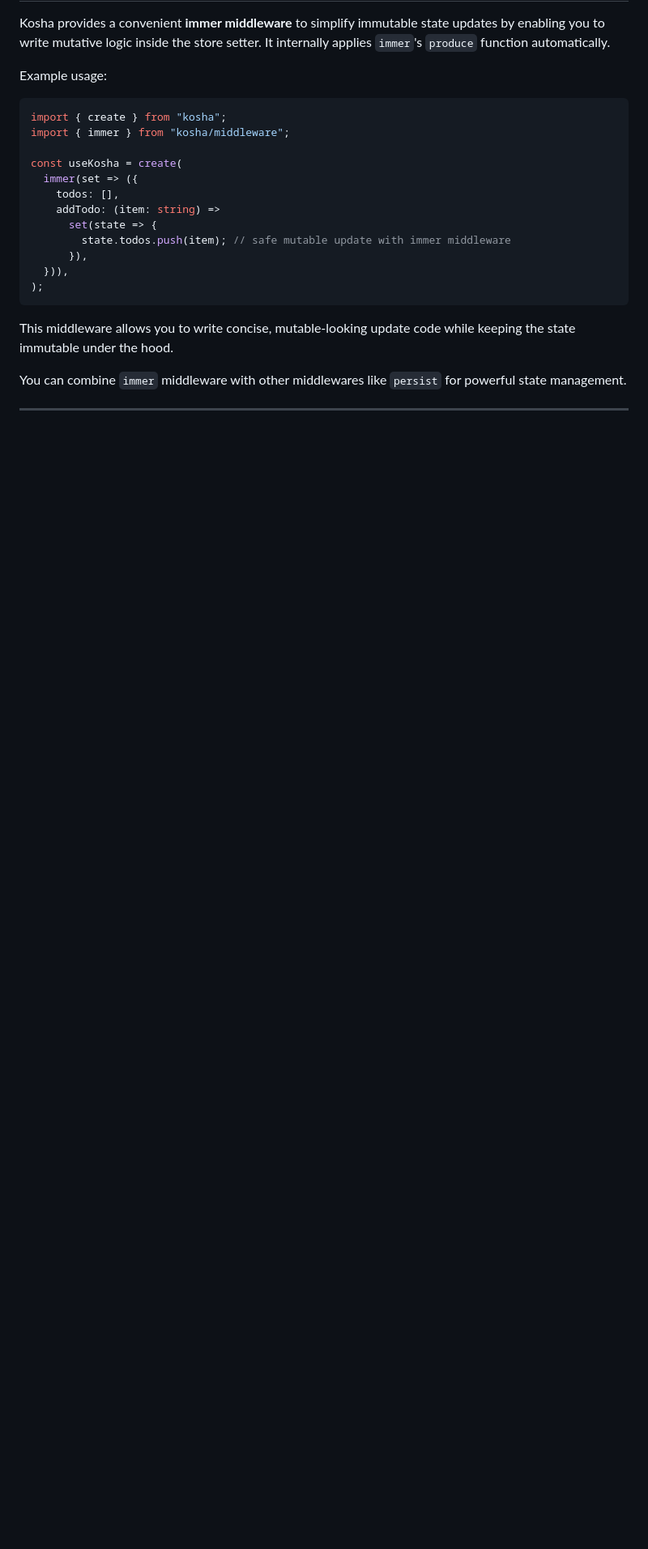
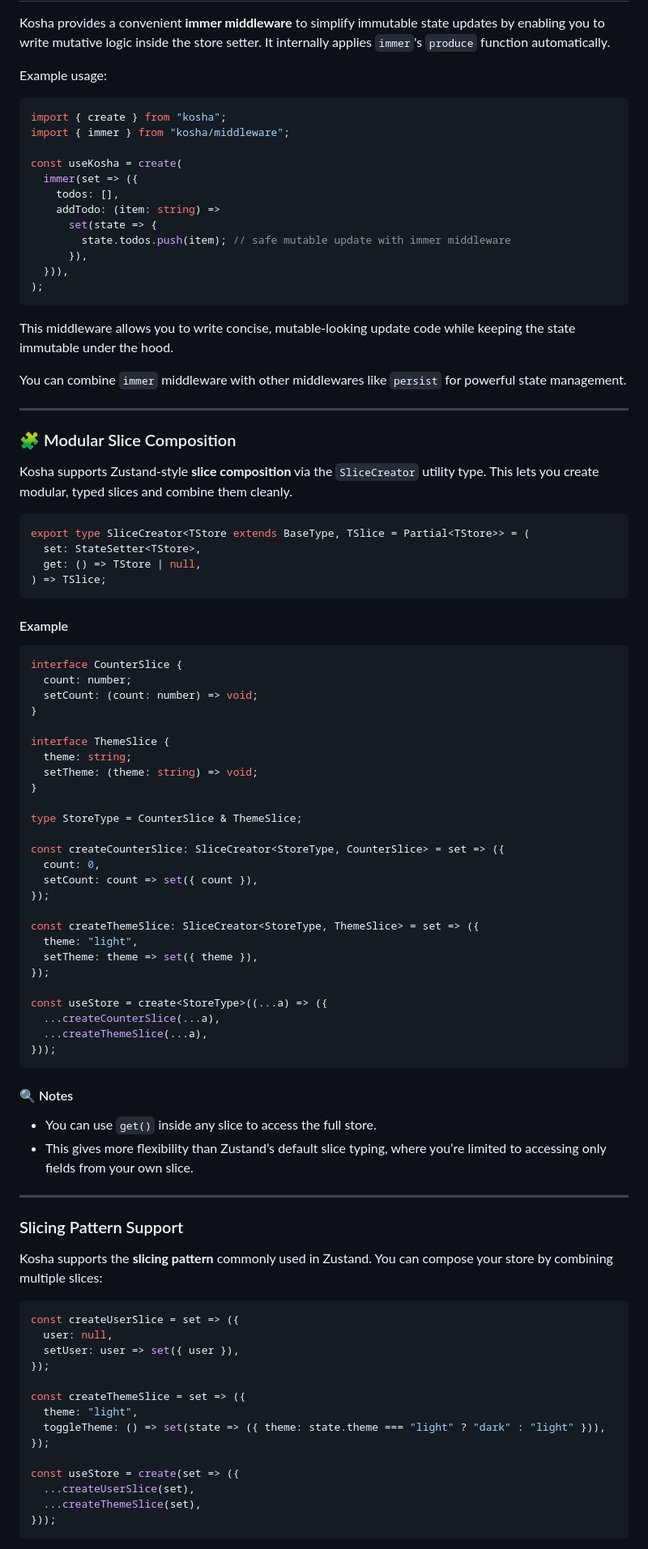
Before and after one commit to react18-tools/kosha, a Markdown page: lib/README.md, the part around the change printed below. Shown: that part at 81% size. GitHub-like rendering; blank space fills up the shorter version.

Commit message:
Apply changesets and update CHANGELOG [skip ci]

````diff
--- a/lib/README.md
+++ b/lib/README.md
@@ -207,3 +207,76 @@ const useKosha = create(
 This middleware allows you to write concise, mutable-looking update code while keeping the state immutable under the hood.
 
 You can combine `immer` middleware with other middlewares like `persist` for powerful state management.
+
+---
+
+### 🧩 Modular Slice Composition
+
+Kosha supports Zustand-style **slice composition** via the `SliceCreator` utility type. This lets you create modular, typed slices and combine them cleanly.
+
+```ts
+export type SliceCreator<TStore extends BaseType, TSlice = Partial<TStore>> = (
+  set: StateSetter<TStore>,
+  get: () => TStore | null,
+) => TSlice;
+```
+
+#### Example
+
+```ts
+interface CounterSlice {
+  count: number;
+  setCount: (count: number) => void;
+}
+
+interface ThemeSlice {
+  theme: string;
+  setTheme: (theme: string) => void;
+}
+
+type StoreType = CounterSlice & ThemeSlice;
+
+const createCounterSlice: SliceCreator<StoreType, CounterSlice> = set => ({
+  count: 0,
+  setCount: count => set({ count }),
+});
+
+const createThemeSlice: SliceCreator<StoreType, ThemeSlice> = set => ({
+  theme: "light",
+  setTheme: theme => set({ theme }),
+});
+
+const useStore = create<StoreType>((...a) => ({
+  ...createCounterSlice(...a),
+  ...createThemeSlice(...a),
+}));
+```
+
+#### 🔍 Notes
+
+- You can use `get()` inside any slice to access the full store.
+- This gives more flexibility than Zustand’s default slice typing, where you’re limited to accessing only fields from your own slice.
+
+---
+
+### Slicing Pattern Support
+
+Kosha supports the **slicing pattern** commonly used in Zustand. You can compose your store by combining multiple slices:
+
+```ts
+const createUserSlice = set => ({
+  user: null,
+  setUser: user => set({ user }),
+});
+
+const createThemeSlice = set => ({
+  theme: "light",
+  toggleTheme: () => set(state => ({ theme: state.theme === "light" ? "dark" : "light" })),
+});
+
+const useStore = create(set => ({
+  ...createUserSlice(set),
+  ...createThemeSlice(set),
+}));
+```
+
````
Also changed, not shown: other parts of lib/README.md (+2 -1 lines).
